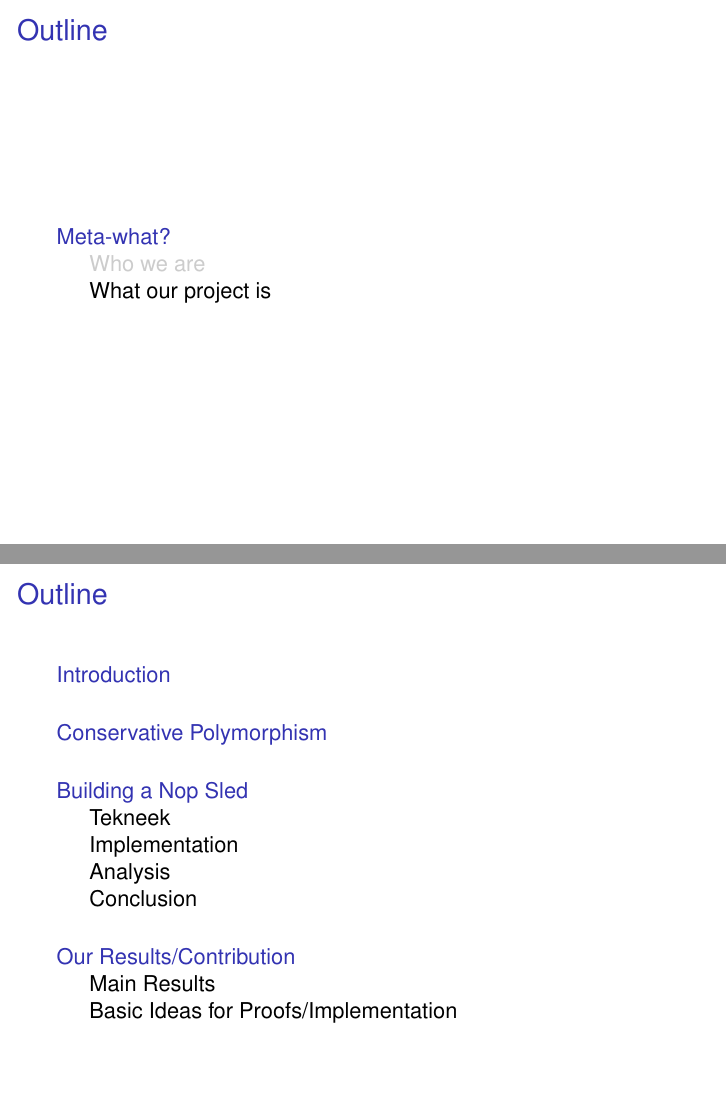
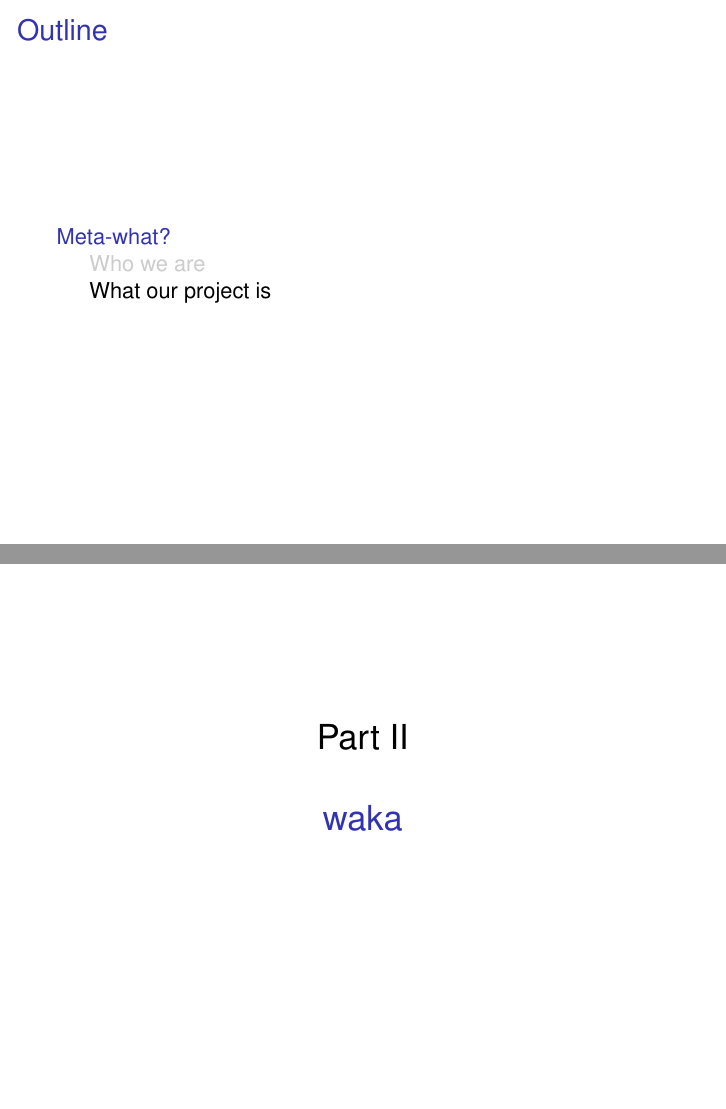
Before and after one commit to ZedraGroup/zedrasploit-framework, LaTeX slides (dev/csw05/csw05.tex): pages 9 and 10 of 58 before the commit and pages 9 and 10 of 59 after it, joined at a grey line. Compiled offline with pdfLaTeX.

Commit message:
pdfpart yo, that sucked...
git-svn-id: file:///home/svn/incoming/trunk@2400 4d416f70-5f16-0410-b530-b9f4589650da

```diff
--- a/dev/csw05/csw05.tex
+++ b/dev/csw05/csw05.tex
@@ -1,6 +1,6 @@
 % $Header$
 
-\documentclass{beamer}
+\documentclass[lecture]{beamer}
 \usepackage{graphicx}
 \usepackage{color}
 
@@ -76,6 +76,8 @@
 }
 
 
+\newcommand{\pdfpart}[1]{\label{pdfpart-#1}\pdfbookmark[0]{#1}{pdfpart-#1}\part{#1}}
+
 % turn off the navigation on the bottom yo
 \setbeamertemplate{navigation symbols}{}
 
@@ -144,8 +149,11 @@
 \end{frame}
 \subsection{What our project is}
 
-\part{waka}
-\part{Improving Randomness in Attacks}
+\pdfpart{waka}
+\begin{frame}
+  \partpage
+\end{frame}
+\pdfpart{Improving Randomness in Attacks}
 
 \begin{frame}
   \frametitle{Outline}
```
Also changed, not shown: dev/csw05/csw05.tex (3 more changed lines).
